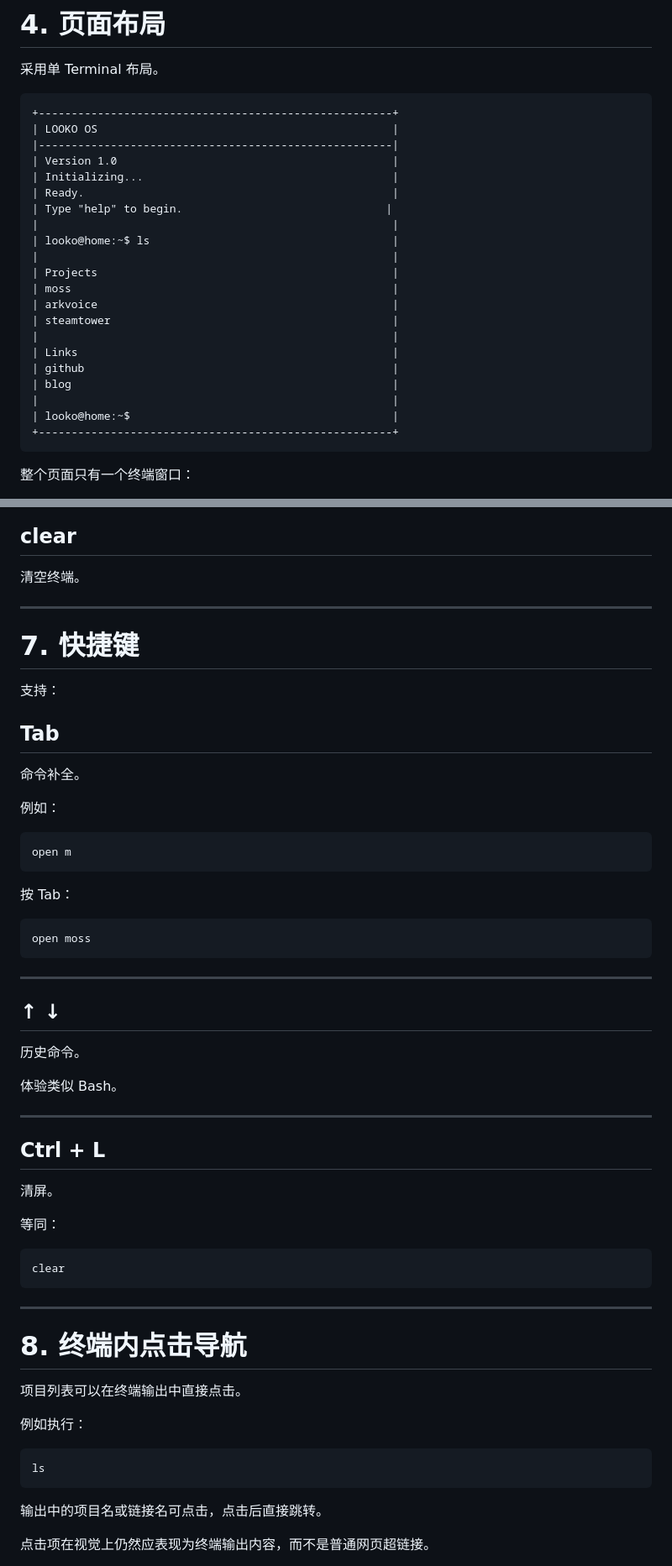
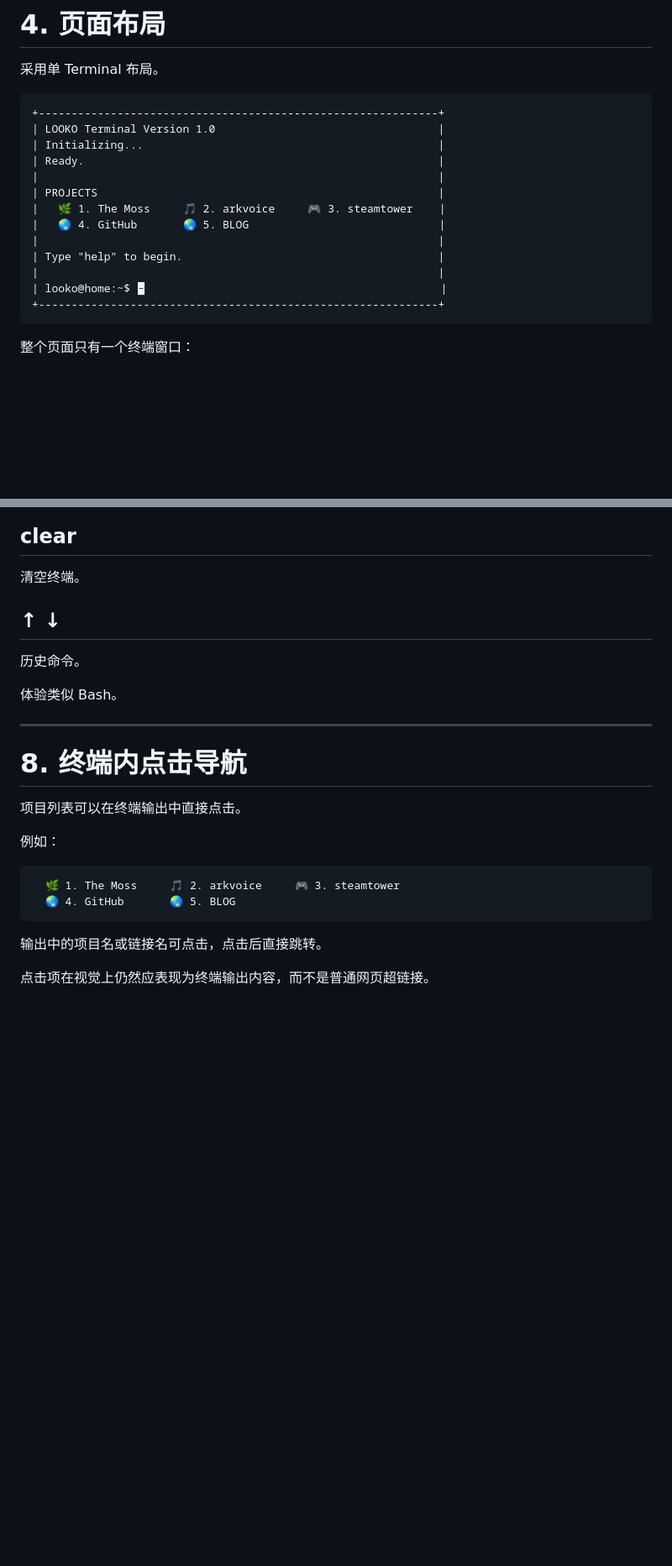
Before and after one commit to lookoutldz/project-hub, a Markdown page: requirements.md, 2 parts joined by grey strips. Shown at 84% size. Drawn GitHub-style; blank space fills up the shorter version.

````diff
--- a/requirements.md
+++ b/requirements.md
@@ -80,27 +80,19 @@ looko@home:~$
 采用单 Terminal 布局。
 
 ```text
-+------------------------------------------------------+
-| LOOKO OS                                             |
-|------------------------------------------------------|
-| Version 1.0                                          |
-| Initializing...                                      |
-| Ready.                                               |
-| Type "help" to begin.                               |
-|                                                      |
-| looko@home:~$ ls                                     |
-|                                                      |
-| Projects                                             |
-| moss                                                 |
-| arkvoice                                             |
-| steamtower                                           |
-|                                                      |
-| Links                                                |
-| github                                               |
-| blog                                                 |
-|                                                      |
-| looko@home:~$                                        |
-+------------------------------------------------------+
++-------------------------------------------------------------+
+| LOOKO Terminal Version 1.0                                  |
+| Initializing...                                             |
+| Ready.                                                      |
+|                                                             |
+| PROJECTS                                                    |
+|   🌿 1. The Moss     🎵 2. arkvoice     🎮 3. steamtower    |
+|   🌏 4. GitHub       🌏 5. BLOG                             |
+|                                                             |
+| Type "help" to begin.                                       |
+|                                                             |
+| looko@home:~$ 🁢                                             |
++-------------------------------------------------------------+
 ```
 
 整个页面只有一个终端窗口：
@@ -256,29 +243,6 @@ Building useful things.
 
 清空终端。
 
----
-
-# 7. 快捷键
-
-支持：
-
-## Tab
-
-命令补全。
-
-例如：
-
-```text
-open m
-```
-
-按 Tab：
-
-```text
-open moss
-```
-
----
 
 ## ↑ ↓
 
@@ -288,26 +252,15 @@ open moss
 
 ---
 
-## Ctrl + L
-
-清屏。
-
-等同：
-
-```text
-clear
-```
-
----
-
 # 8. 终端内点击导航
 
 项目列表可以在终端输出中直接点击。
 
-例如执行：
+例如：
 
 ```text
-ls
+  🌿 1. The Moss     🎵 2. arkvoice     🎮 3. steamtower
+  🌏 4. GitHub       🌏 5. BLOG
 ```
 
 输出中的项目名或链接名可点击，点击后直接跳转。
````
Also changed, not shown: other parts of requirements.md (+59 -58 lines).
